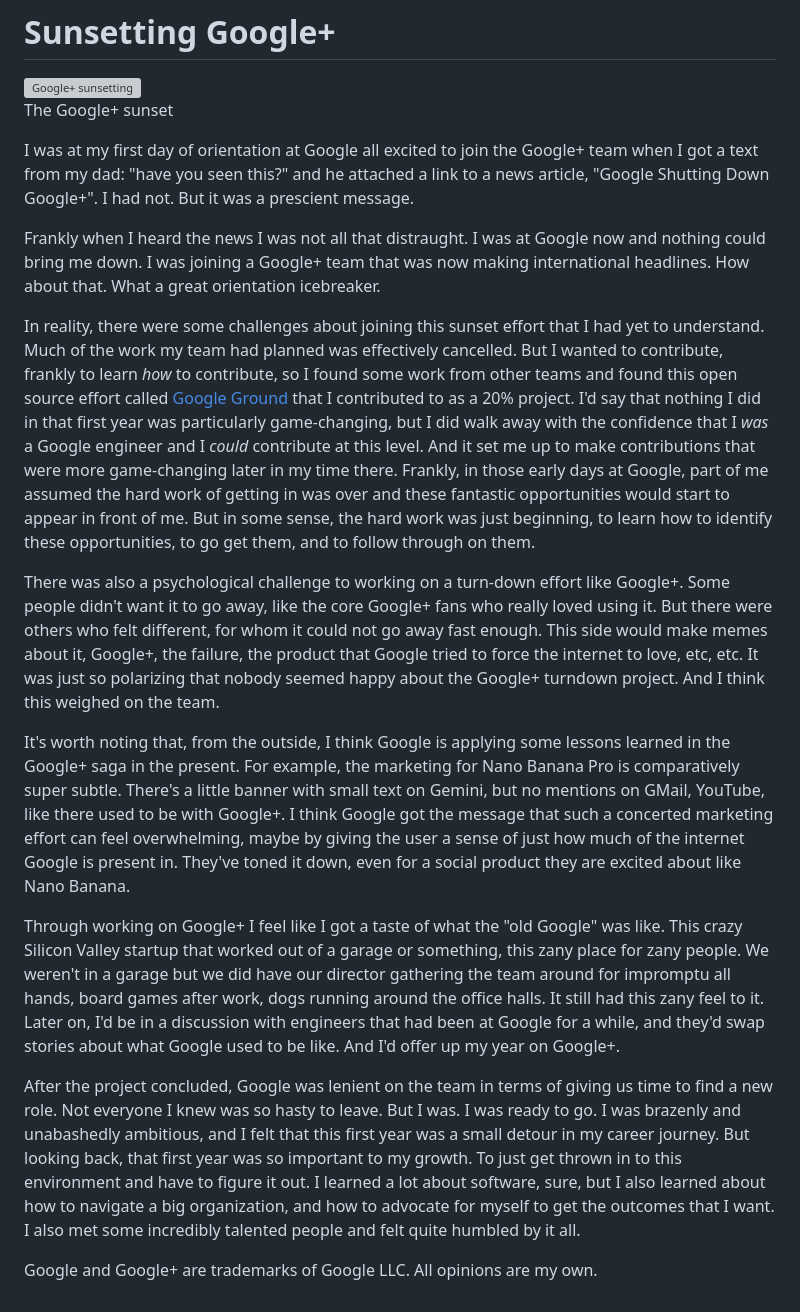
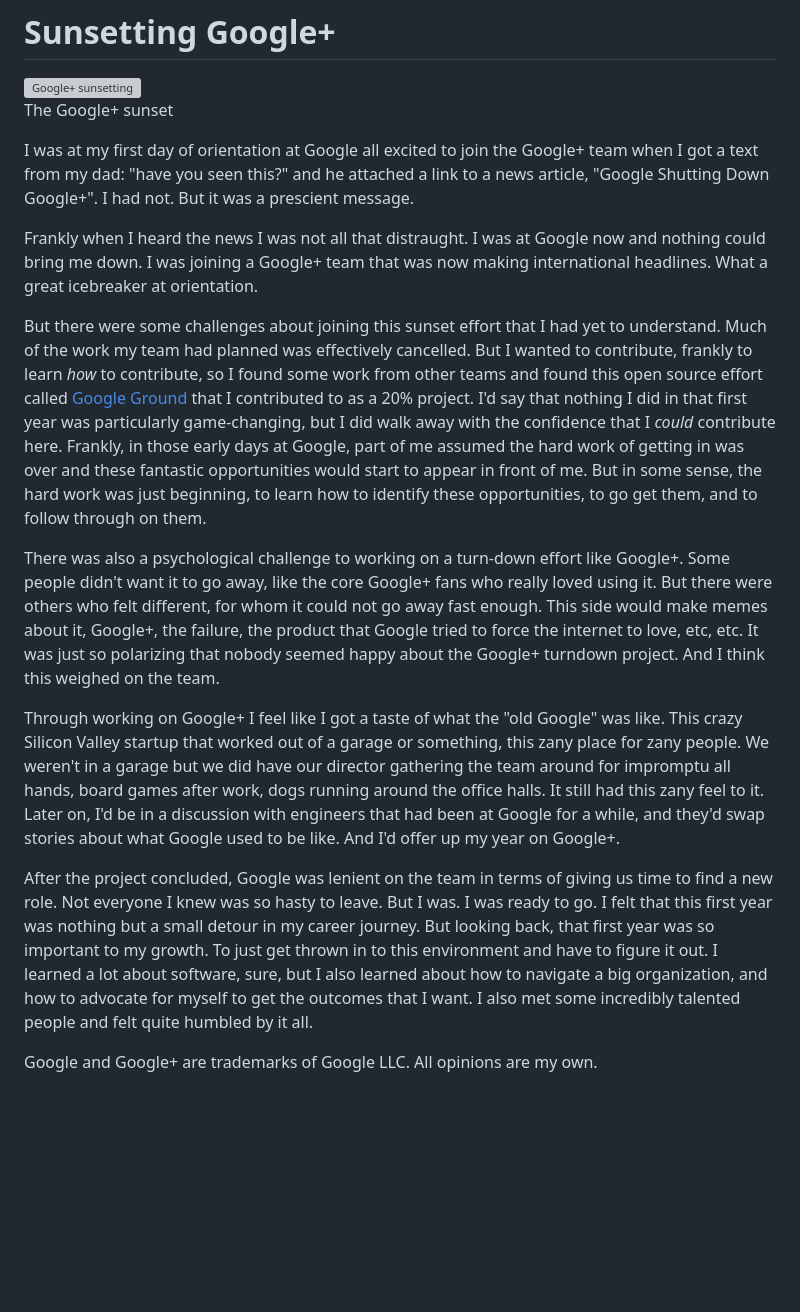
Before and after one commit to dhvogel/dhvogel.github.io, a Markdown page: essays/sunsetting-google-plus/sunsetting-google-plus.md, the part around the change. Rendered like a GitHub page; blank space fills up the shorter version; grey boxes are pictures that could not be loaded.

Commit message:
Revise sunsetting Google+ essay

```diff
--- a/essays/sunsetting-google-plus/sunsetting-google-plus.md
+++ b/essays/sunsetting-google-plus/sunsetting-google-plus.md
@@ -7,16 +7,14 @@
 
 I was at my first day of orientation at Google all excited to join the Google+ team when I got a text from my dad: "have you seen this?" and he attached a link to a news article, "Google Shutting Down Google+". I had not. But it was a prescient message.
 
-Frankly when I heard the news I was not all that distraught. I was at Google now and nothing could bring me down. I was joining a Google+ team that was now making international headlines. How about that. What a great orientation icebreaker.
+Frankly when I heard the news I was not all that distraught. I was at Google now and nothing could bring me down. I was joining a Google+ team that was now making international headlines. What a great icebreaker at orientation.
 
-In reality, there were some challenges about joining this sunset effort that I had yet to understand. Much of the work my team had planned was effectively cancelled. But I wanted to contribute, frankly to learn *how* to contribute, so I found some work from other teams and found this open source effort called [Google Ground](https://github.com/google/ground-platform) that I contributed to as a 20% project. I'd say that nothing I did in that first year was particularly game-changing, but I did walk away with the confidence that I *was* a Google engineer and I *could* contribute at this level. And it set me up to make contributions that were more game-changing later in my time there. Frankly, in those early days at Google, part of me assumed the hard work of getting in was over and these fantastic opportunities would start to appear in front of me. But in some sense, the hard work was just beginning, to learn how to identify these opportunities, to go get them, and to follow through on them.
+But there were some challenges about joining this sunset effort that I had yet to understand. Much of the work my team had planned was effectively cancelled. But I wanted to contribute, frankly to learn *how* to contribute, so I found some work from other teams and found this open source effort called [Google Ground](https://github.com/google/ground-platform) that I contributed to as a 20% project. I'd say that nothing I did in that first year was particularly game-changing, but I did walk away with the confidence that I *could* contribute here. Frankly, in those early days at Google, part of me assumed the hard work of getting in was over and these fantastic opportunities would start to appear in front of me. But in some sense, the hard work was just beginning, to learn how to identify these opportunities, to go get them, and to follow through on them.
 
 There was also a psychological challenge to working on a turn-down effort like Google+. Some people didn't want it to go away, like the core Google+ fans who really loved using it. But there were others who felt different, for whom it could not go away fast enough. This side would make memes about it, Google+, the failure, the product that Google tried to force the internet to love, etc, etc. It was just so polarizing that nobody seemed happy about the Google+ turndown project. And I think this weighed on the team.
 
-It's worth noting that, from the outside, I think Google is applying some lessons learned in the Google+ saga in the present. For example, the marketing for Nano Banana Pro is comparatively super subtle. There's a little banner with small text on Gemini, but no mentions on GMail, YouTube, like there used to be with Google+. I think Google got the message that such a concerted marketing effort can feel overwhelming, maybe by giving the user a sense of just how much of the internet Google is present in. They've toned it down, even for a social product they are excited about like Nano Banana.
-
 Through working on Google+ I feel like I got a taste of what the "old Google" was like. This crazy Silicon Valley startup that worked out of a garage or something, this zany place for zany people. We weren't in a garage but we did have our director gathering the team around for impromptu all hands, board games after work, dogs running around the office halls. It still had this zany feel to it. Later on, I'd be in a discussion with engineers that had been at Google for a while, and they'd swap stories about what Google used to be like. And I'd offer up my year on Google+.
 
-After the project concluded, Google was lenient on the team in terms of giving us time to find a new role. Not everyone I knew was so hasty to leave. But I was. I was ready to go. I was brazenly and unabashedly ambitious, and I felt that this first year was a small detour in my career journey. But looking back, that first year was so important to my growth. To just get thrown in to this environment and have to figure it out. I learned a lot about software, sure, but I also learned about how to navigate a big organization, and how to advocate for myself to get the outcomes that I want. I also met some incredibly talented people and felt quite humbled by it all.
+After the project concluded, Google was lenient on the team in terms of giving us time to find a new role. Not everyone I knew was so hasty to leave. But I was. I was ready to go. I felt that this first year was nothing but a small detour in my career journey. But looking back, that first year was so important to my growth. To just get thrown in to this environment and have to figure it out. I learned a lot about software, sure, but I also learned about how to navigate a big organization, and how to advocate for myself to get the outcomes that I want. I also met some incredibly talented people and felt quite humbled by it all.
 
 Google and Google+ are trademarks of Google LLC. All opinions are my own.
```
